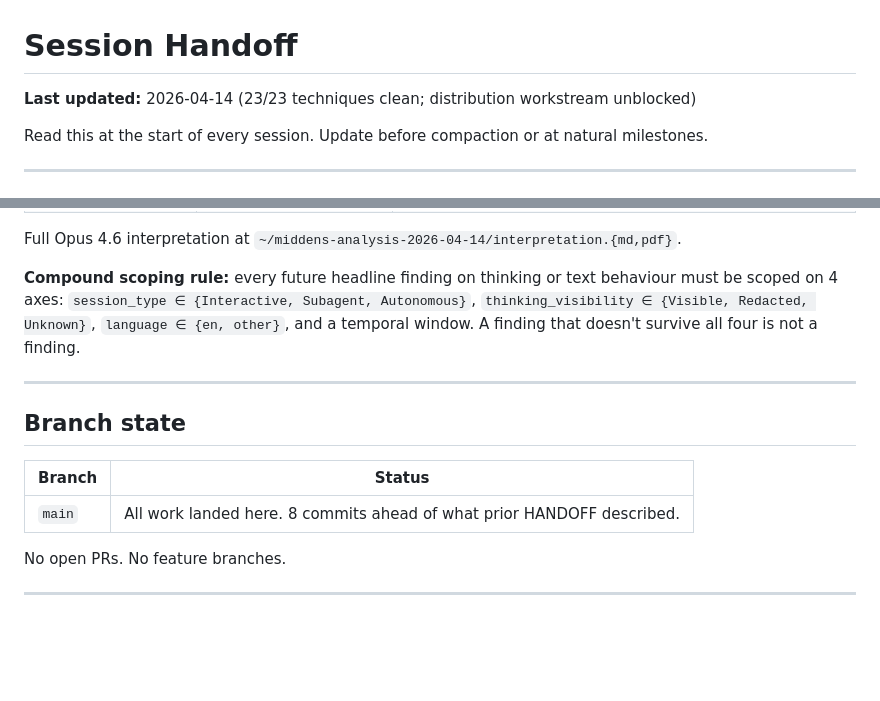
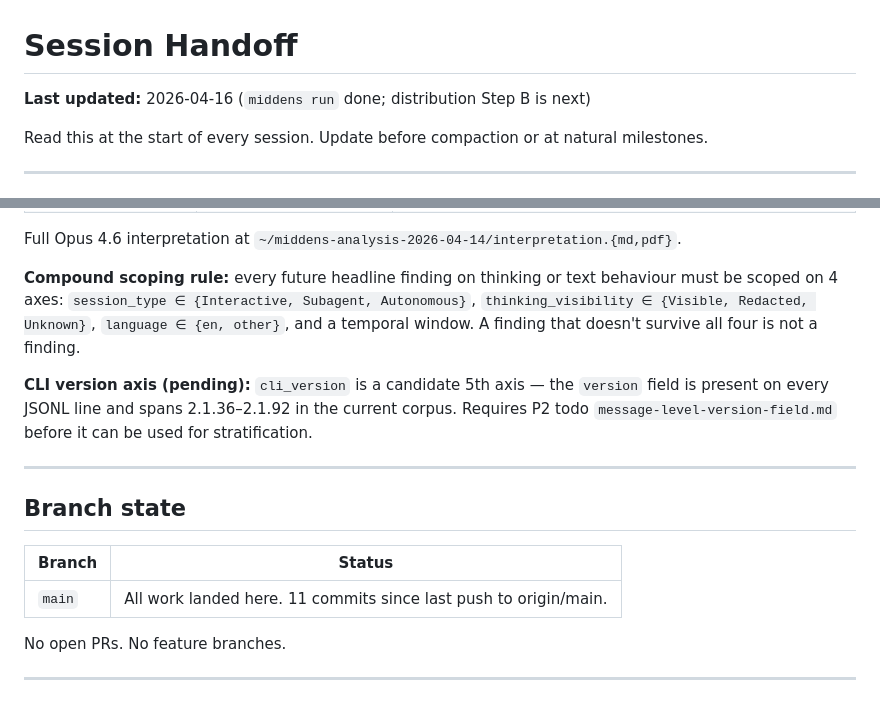
Before and after one commit to Lightless-Labs/third-thoughts, a Markdown page: docs/HANDOFF.md, 2 parts joined by grey strips. GitHub-like rendering; blank space fills up the shorter version.

```diff
--- a/docs/HANDOFF.md
+++ b/docs/HANDOFF.md
@@ -1,6 +1,6 @@
 # Session Handoff
 
-**Last updated:** 2026-04-14 (23/23 techniques clean; distribution workstream unblocked)
+**Last updated:** 2026-04-16 (`middens run` done; distribution Step B is next)
 
 Read this at the start of every session. Update before compaction or at natural milestones.
 
@@ -113,13 +123,15 @@ Full Opus 4.6 interpretation at `~/middens-analysis-2026-04-14/interpretation.{m
 
 **Compound scoping rule:** every future headline finding on thinking or text behaviour must be scoped on 4 axes: `session_type ∈ {Interactive, Subagent, Autonomous}`, `thinking_visibility ∈ {Visible, Redacted, Unknown}`, `language ∈ {en, other}`, and a temporal window. A finding that doesn't survive all four is not a finding.
 
+**CLI version axis (pending):** `cli_version` is a candidate 5th axis — the `version` field is present on every JSONL line and spans 2.1.36–2.1.92 in the current corpus. Requires P2 todo `message-level-version-field.md` before it can be used for stratification.
+
 ---
 
 ## Branch state
 
 | Branch | Status |
 |--------|--------|
-| `main` | All work landed here. 8 commits ahead of what prior HANDOFF described. |
+| `main` | All work landed here. 11 commits since last push to origin/main. |
 
 No open PRs. No feature branches.
 
```
Also changed, not shown: other parts of docs/HANDOFF.md (+15 -5 lines).
